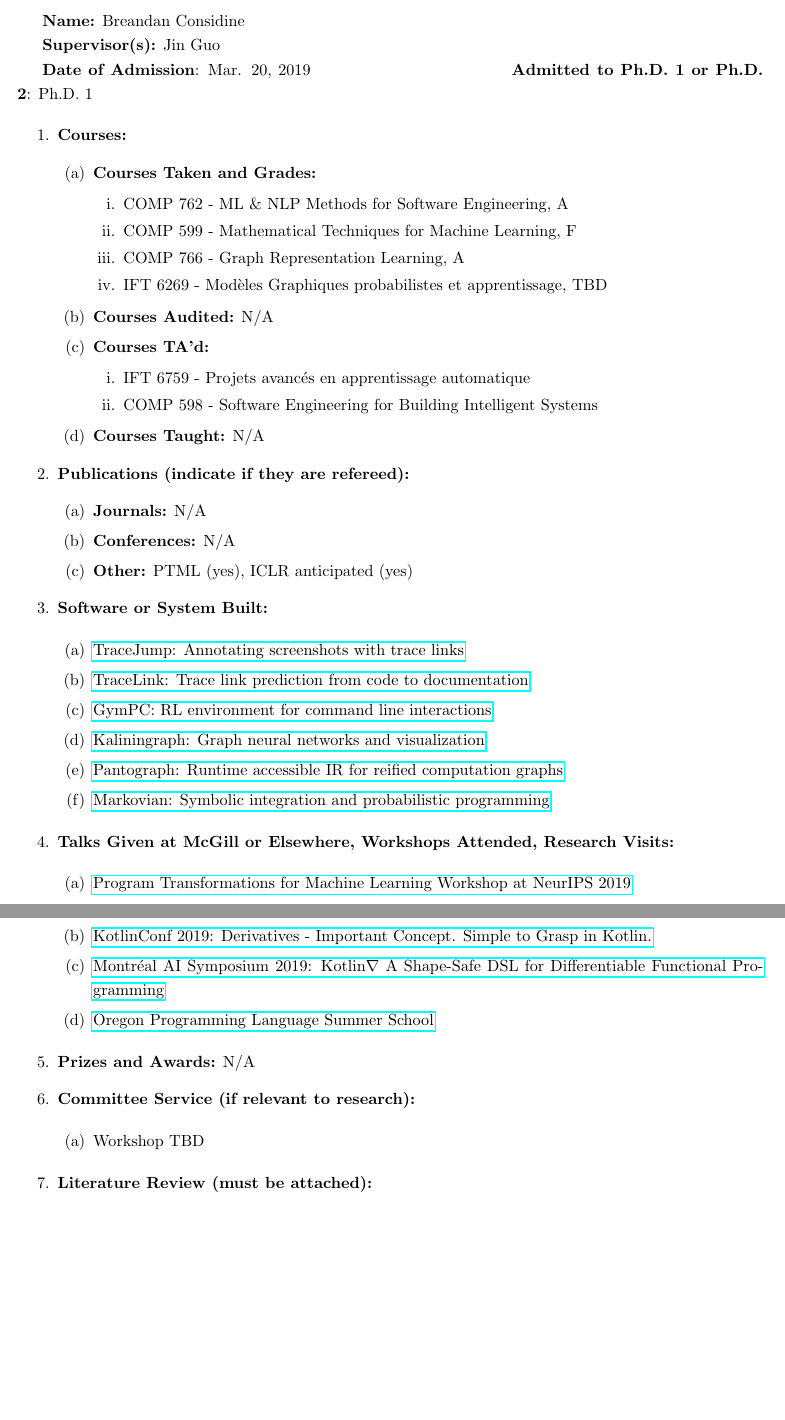
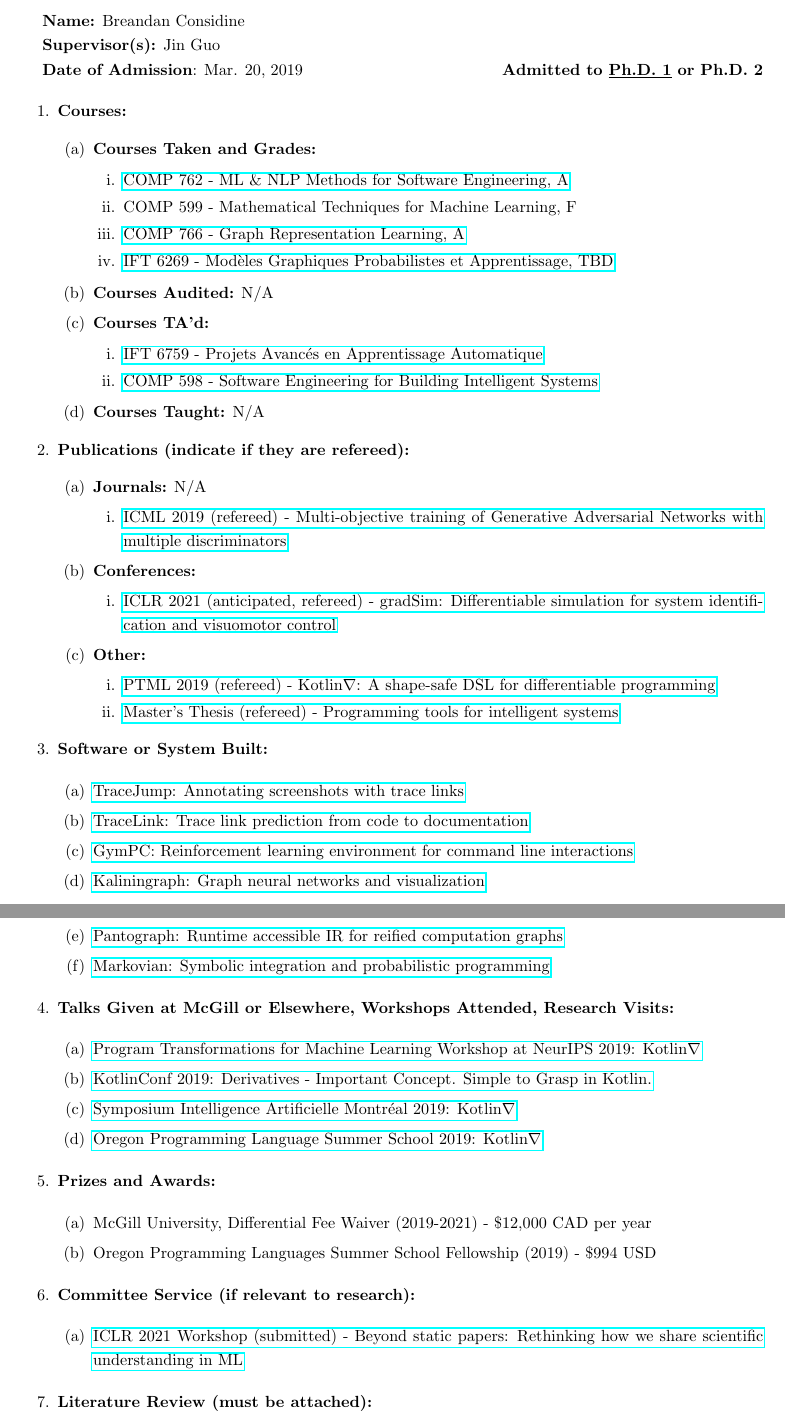
Before and after one commit to breandan/breandan, a LaTeX document (paperwork/progress_report.tex): two parts of pages 1 and 2 of 3, joined at a grey line, cut so that both start at the same text, the shorter picture padded with empty space. Compiled offline with pdfLaTeX.

Commit message:
finalize syllabus and progress report

```diff
--- a/paperwork/progress_report.tex
+++ b/paperwork/progress_report.tex
@@ -22,7 +22,7 @@
 
     \textbf{Date of Admission}: Mar. 20, 2019
     \hspace{45mm}
-    \textbf{Admitted to Ph.D.\ 1 or Ph.D.\ 2}: Ph.D.\ 1
+    \textbf{Admitted to \underline{Ph.D.\ 1} or Ph.D.\ 2}
 
     \begin{enumerate}
         \item \textbf{Courses:}
@@ -32,10 +32,10 @@
             \begin{enumerate}
 %               \item COMP 551 - Applied Machine Learning, A
 %               \item COMP 767 - Reinforcement Learning, A
-                \item COMP 762 - ML \& NLP Methods for Software Engineering, A
+                \item \href{https://www.cs.mcgill.ca/~cs762/}{COMP 762 - ML \& NLP Methods for Software Engineering, A}
                 \item COMP 599 - Mathematical Techniques for Machine Learning, F
-                \item COMP 766 - Graph Representation Learning, A
-                \item IFT 6269 - Mod\`eles Graphiques probabilistes et apprentissage, TBD
+                \item \href{https://cs.mcgill.ca/~wlh/comp766/}{COMP 766 - Graph Representation Learning, A}
+                \item \href{http://www.iro.umontreal.ca/~slacoste/teaching/ift6269/A20/}{IFT 6269 - Mod\`eles Graphiques Probabilistes et Apprentissage, TBD}
             \end{enumerate}
 
             \item \textbf{Courses Audited:} N/A
@@ -43,8 +43,8 @@
             \item \textbf{Courses TA'd:}
 
             \begin{enumerate}
-                \item IFT 6759 - Projets avanc\'es en apprentissage automatique
-                \item COMP 598 - Software Engineering for Building Intelligent Systems
+                \item \href{https://admission.umontreal.ca/cours-et-horaires/cours/IFT-6759/}{IFT 6759 - Projets Avanc\'es en Apprentissage Automatique}
+                \item \href{https://github.com/jin-guo/COMP598_Fall2020}{COMP 598 - Software Engineering for Building Intelligent Systems}
             \end{enumerate}
 
             \item \textbf{Courses Taught:} N/A
@@ -54,10 +54,19 @@
         \item \textbf{Publications (indicate if they are refereed):}
         \begin{enumerate}
             \item \textbf{Journals:} N/A
+            \begin{enumerate}
+            \item \href{http://proceedings.mlr.press/v97/albuquerque19a/albuquerque19a.pdf}{ICML 2019 (refereed) - Multi-objective training of Generative Adversarial Networks with multiple discriminators}
+            \end{enumerate}
+            \item \textbf{Conferences:}
+            \begin{enumerate}
+            \item \href{https://openreview.net/forum?id=c_E8kFWfhp0}{ICLR 2021 (anticipated, refereed) - gradSim: Differentiable simulation for system identification and visuomotor control}
+            \end{enumerate}
 
-            \item \textbf{Conferences:} N/A
-
-            \item \textbf{Other:} PTML (yes), ICLR anticipated (yes)
+            \item \textbf{Other:}
+            \begin{enumerate}
+                \item \href{https://openreview.net/forum?id=SkluMSZ08H}{PTML 2019 (refereed) - Kotlin$\nabla$: A shape-safe DSL for differentiable programming}
+                \item \href{http://breandan.net/public/masters_thesis.pdf}{Master's Thesis (refereed) - Programming tools for intelligent systems}
+            \end{enumerate}
 
         \end{enumerate}
 
@@ -66,7 +75,7 @@
         \begin{enumerate}
             \item \href{https://github.com/acejump/tracejump}{TraceJump: Annotating screenshots with trace links}
             \item \href{https://github.com/breandan/tracelink}{TraceLink: Trace link prediction from code to documentation}
-            \item \href{https://github.com/breandan/gym-pc}{GymPC: RL environment for command line interactions}
+            \item \href{https://github.com/breandan/gym-pc}{GymPC: Reinforcement learning environment for command line interactions}
             \item \href{https://github.com/breandan/kaliningraph}{Kaliningraph: Graph neural networks and visualization}
             \item \href{https://github.com/breandan/pantograph}{Pantograph: Runtime accessible IR for reified computation graphs}
             \item \href{https://github.com/breandan/markovian}{Markovian: Symbolic integration and probabilistic programming}
@@ -75,18 +84,23 @@
         \item \textbf{Talks Given at McGill or Elsewhere, Workshops Attended, Research Visits:}
 
         \begin{enumerate}
-            \item \href{https://program-transformations.github.io/}{Program Transformations for Machine Learning Workshop at NeurIPS 2019}
+            \item \href{https://program-transformations.github.io/}{Program Transformations for Machine Learning Workshop at NeurIPS 2019: Kotlin$\nabla$}
             \item \href{https://kotlinconf.com/2019/talks/}{KotlinConf 2019: Derivatives - Important Concept. Simple to Grasp in Kotlin.}
-            \item \href{https://kotlinconf.com/2019/talks/}{Montr\'eal AI Symposium 2019: Kotlin$\nabla$ A Shape-Safe DSL for Differentiable Functional Programming}
-            \item \href{https://www.cs.uoregon.edu/research/summerschool/summer19/topics.php}{Oregon Programming Language Summer School}
+            \item \href{https://montrealaisymposium.wordpress.com/accepted-papers-2019/}{Symposium Intelligence Artificielle Montr\'eal 2019: Kotlin$\nabla$}
+            \item \href{https://www.cs.uoregon.edu/research/summerschool/summer19/topics.php}{Oregon Programming Language Summer School 2019: Kotlin$\nabla$}
         \end{enumerate}
 
-        \item \textbf{Prizes and Awards:} N/A
+        \item \textbf{Prizes and Awards:}
+
+        \begin{enumerate}
+            \item McGill University, Differential Fee Waiver (2019-2021) - \$12,000 CAD per year
+            \item Oregon Programming Languages Summer School Fellowship (2019) - \$994 USD
+        \end{enumerate}
 
         \item \textbf{Committee Service (if relevant to research):}
 
         \begin{enumerate}
-            \item Workshop TBD
+            \item \href{https://newpapers.github.io/}{ICLR 2021 Workshop (submitted) - Beyond static papers: Rethinking how we share scientific understanding in ML}
         \end{enumerate}
 
         \item \textbf{Literature Review  (must be attached):}
```
Also changed, not shown: paperwork/exam_proposal.bib (+3 -3 lines), paperwork/exam_proposal.tex (+11 -10 lines), paperwork/syllabus.tex (added, +6 -0 lines), paperwork/progress_report.tex (2 more changed lines).
